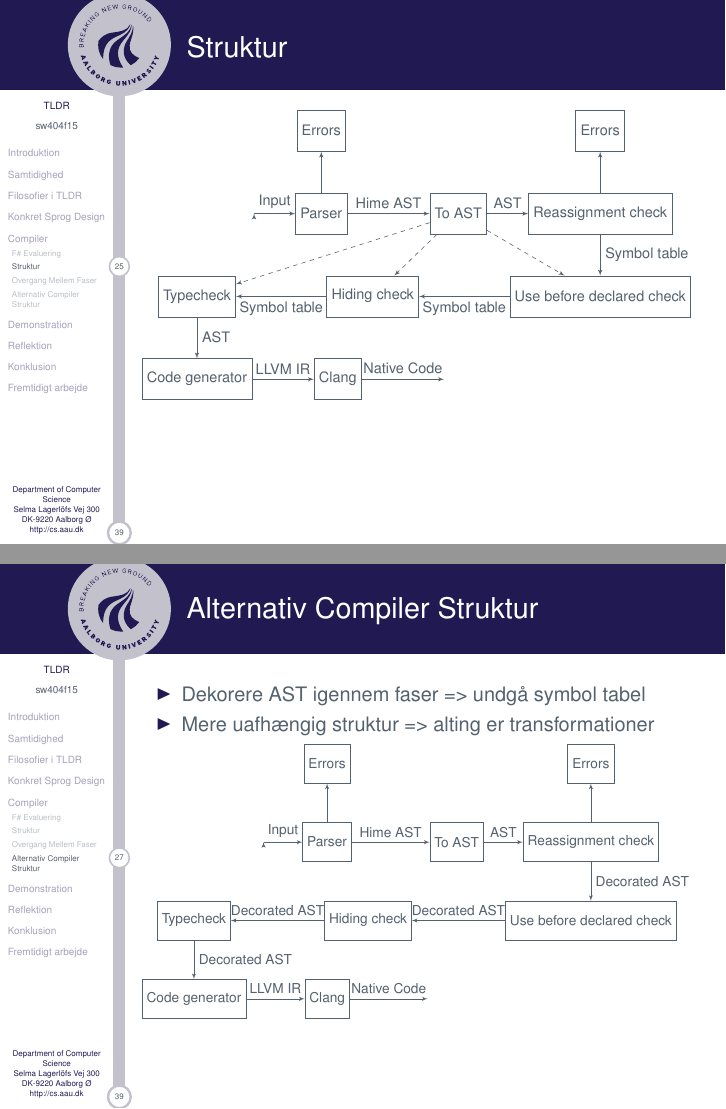
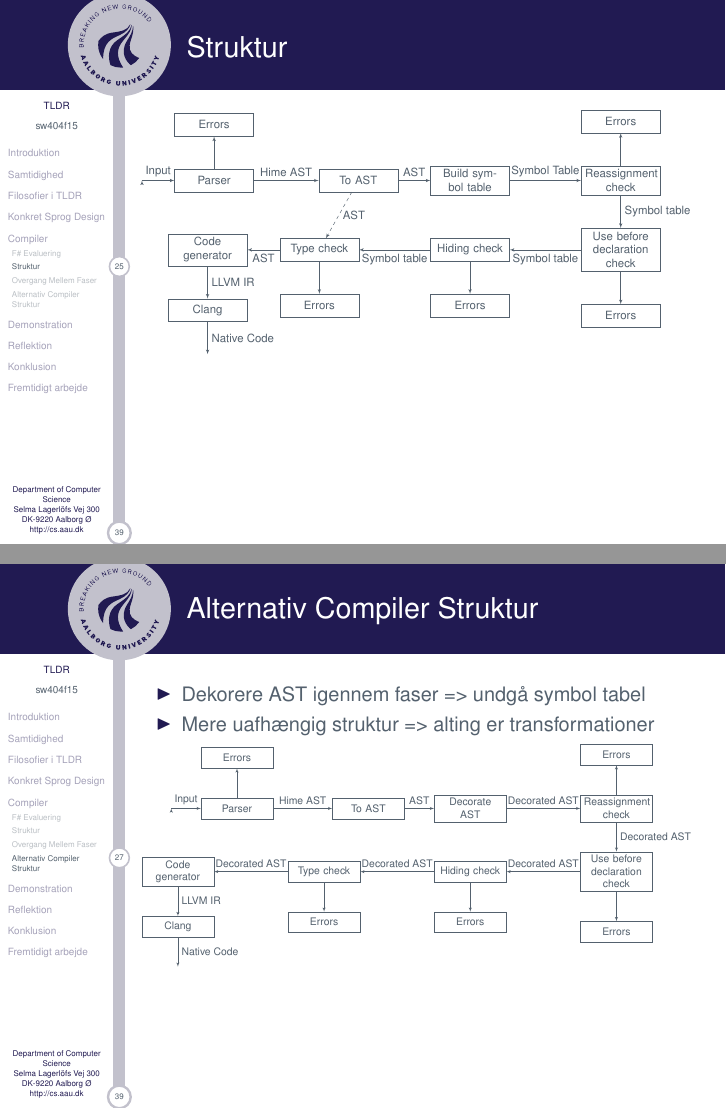
Before and after one commit to simonvandel/TLDR, LaTeX slides (ExamPresentation/main.tex, which reads ExamPresentation/slides/Simon.tex): pages 26 and 28 of 40, joined at a grey line. Compiled offline with pdfLaTeX.

Commit message:
mute compiler + ændringer til simon slides

```diff
--- a/ExamPresentation/slides/Simon.tex
+++ b/ExamPresentation/slides/Simon.tex
@@ -28,45 +28,42 @@
 \centering
 \resizebox{1\textwidth}{!}{%
 \begin{tikzpicture}[>=latex', node distance = 2cm]
-        \tikzset{block/.style= {draw, rectangle, align=center,minimum width=1cm,minimum height=1cm},
-        input/.style={ % requires library shapes.geometric
-        draw,
-        trapezium,
-        trapezium left angle=60,
-        trapezium right angle=120,
-        minimum width=1cm,
-        align=center,
-        minimum height=0.5cm
-    },
+        \tikzset{block/.style= {draw, rectangle, align=center, text width = 2.2cm,minimum width=1cm,minimum height=0.7cm},
         }
         \node [coordinate]  (input) {};
         \node [block, right =1cm of input] (parser) {Parser};
         \node [block, above =1cm of parser] (parserErrors) {Errors};
         \node [block, right =2cm of parser] (toAST) {To AST};
-        \node [block, right =1cm of toAST] (reass) {Reassignment check};
-        \node [block, below =1cm of reass] (usebeforedecl) {Use before declared check};
+        \node [block, right =1cm of toAST] (buildsymtable) {Build symbol table};
+        \node [block, right =2.2cm of buildsymtable] (reass) {Reassignment check};
+        \node [block, above =1cm of reass] (reassErrors) {Errors};
+        \node [block, below =1cm of reass] (usebeforedecl) {Use before declaration check};
+        \node [block, below =1cm of usebeforedecl] (usebeforeErrors) {Errors};
         \node [block, left =2.2cm of usebeforedecl] (hiding) {Hiding check};
-        \node [block, left =2.2cm of hiding] (typecheck) {Typecheck};
-        \node [block, above =1cm of reass] (analyserErrors) {Errors};
-        \node [block, below =1cm of typecheck] (codegen) {Code generator};
-        \node [block, right =1.5cm of codegen] (clang) {Clang};
-        \node [coordinate, right =2cm of clang] (nativeCode) {};
+        \node [block, below =1cm of hiding] (hidingErrors) {Errors};
+        \node [block, left =2.2cm of hiding] (typecheck) {Type check};
+        \node [block, below =1cm of typecheck] (typecheckErrors) {Errors};
+        \node [block, left =1cm of typecheck] (codegen) {Code generator};
+        \node [block, below =1cm of codegen] (clang) {Clang};
+        \node [coordinate, below =1cm of clang] (nativeCode) {};
 %% paths
         \path[draw,->] (input) edge node[anchor=south] {Input} (parser)
                     (parser) edge node[anchor=south] {Hime AST} (toAST)
                     (parser) edge (parserErrors)
-                    (toAST) edge node[anchor=south] {AST} (reass)
+                    (toAST) edge node[anchor=south] {AST} (buildsymtable)
+                    (buildsymtable) edge node[anchor=south] {Symbol Table} (reass)
                     (reass) edge node[anchor=west] {Symbol table} (usebeforedecl)
                     (usebeforedecl) edge node[anchor=north] {Symbol table} (hiding)
                     (hiding) edge node[anchor=north] {Symbol table} (typecheck)
-                    (reass) edge (analyserErrors)
-                    (typecheck) edge node[anchor=west] {AST} (codegen)
-                    (codegen) edge node[anchor=south] {LLVM IR} (clang)
-                    (clang) edge node[anchor=south] {Native Code} (nativeCode)
+                    (reass) edge (reassErrors)
+                    (usebeforedecl) edge (usebeforeErrors)
+                    (hiding) edge (hidingErrors)
+                    (typecheck) edge (typecheckErrors)
+                    (typecheck) edge node[anchor=north] {AST} (codegen)
+                    (codegen) edge node[anchor=west] {LLVM IR} (clang)
+                    (clang) edge node[anchor=west] {Native Code} (nativeCode)
                     ;
-       \path[draw, ->] (toAST) [dashed] edge (usebeforedecl)
-                       (toAST) [dashed] edge (hiding)
-                       (toAST) [dashed] edge (typecheck);
+       \path[draw, ->] (toAST) [dashed] edge node[anchor=west] {AST} (typecheck);
     \end{tikzpicture}
     }
 
@@ -115,41 +112,40 @@ let (>>=) (res:Result<'a>) (f:'a -> Result<'b>) : Result<'b> =
   \end{itemize}
 \resizebox{1\textwidth}{!}{%
 \begin{tikzpicture}[>=latex', node distance = 2cm]
-        \tikzset{block/.style= {draw, rectangle, align=center,minimum width=1cm,minimum height=1cm},
-        input/.style={ % requires library shapes.geometric
-        draw,
-        trapezium,
-        trapezium left angle=60,
-        trapezium right angle=120,
-        minimum width=1cm,
-        align=center,
-        minimum height=0.5cm
-    },
+        \tikzset{block/.style= {draw, rectangle, align=center, text width = 2.2cm,minimum width=1cm,minimum height=0.7cm},
         }
         \node [coordinate]  (input) {};
         \node [block, right =1cm of input] (parser) {Parser};
         \node [block, above =1cm of parser] (parserErrors) {Errors};
         \node [block, right =2cm of parser] (toAST) {To AST};
-        \node [block, right =1cm of toAST] (reass) {Reassignment check};
-        \node [block, below =1cm of reass] (usebeforedecl) {Use before declared check};
-        \node [block, left =2.4cm of usebeforedecl] (hiding) {Hiding check};
-        \node [block, left =2.4cm of hiding] (typecheck) {Typecheck};
-        \node [block, above =1cm of reass] (analyserErrors) {Errors};
-        \node [block, below =1cm of typecheck] (codegen) {Code generator};
-        \node [block, right =1.5cm of codegen] (clang) {Clang};
-        \node [coordinate, right =2cm of clang] (nativeCode) {};
+        \node [block, right =1cm of toAST] (decorateAST) {Decorate AST};
+        \node [block, right =2.5cm of decorateAST] (reass) {Reassignment check};
+        \node [block, above =1cm of reass] (reassErrors) {Errors};
+        \node [block, below =1cm of reass] (usebeforedecl) {Use before declaration check};
+        \node [block, below =1cm of usebeforedecl] (usebeforeErrors) {Errors};
+        \node [block, left =2.5cm of usebeforedecl] (hiding) {Hiding check};
+        \node [block, below =1cm of hiding] (hidingErrors) {Errors};
+        \node [block, left =2.5cm of hiding] (typecheck) {Type check};
+        \node [block, below =1cm of typecheck] (typecheckErrors) {Errors};
+        \node [block, left =2.5cm of typecheck] (codegen) {Code generator};
+        \node [block, below =1cm of codegen] (clang) {Clang};
+        \node [coordinate, below =1cm of clang] (nativeCode) {};
 %% paths
         \path[draw,->] (input) edge node[anchor=south] {Input} (parser)
                     (parser) edge node[anchor=south] {Hime AST} (toAST)
                     (parser) edge (parserErrors)
-                    (toAST) edge node[anchor=south] {AST} (reass)
+                    (toAST) edge node[anchor=south] {AST} (decorateAST)
+                    (decorateAST) edge node[anchor=south] {Decorated AST} (reass)
                     (reass) edge node[anchor=west] {Decorated AST} (usebeforedecl)
                     (usebeforedecl) edge node[anchor=south] {Decorated AST} (hiding)
                     (hiding) edge node[anchor=south] {Decorated AST} (typecheck)
-                    (reass) edge (analyserErrors)
-                    (typecheck) edge node[anchor=west] {Decorated AST} (codegen)
-                    (codegen) edge node[anchor=south] {LLVM IR} (clang)
-                    (clang) edge node[anchor=south] {Native Code} (nativeCode)
+                    (reass) edge (reassErrors)
+                    (usebeforedecl) edge (usebeforeErrors)
+                    (hiding) edge (hidingErrors)
+                    (typecheck) edge (typecheckErrors)
+                    (typecheck) edge node[anchor=south] {Decorated AST} (codegen)
+                    (codegen) edge node[anchor=west] {LLVM IR} (clang)
+                    (clang) edge node[anchor=west] {Native Code} (nativeCode)
                     ;
     \end{tikzpicture}
     }
```
Also changed, not shown: ExamPresentation/slides/Simon.tex (2 more changed lines), 3 other files.
